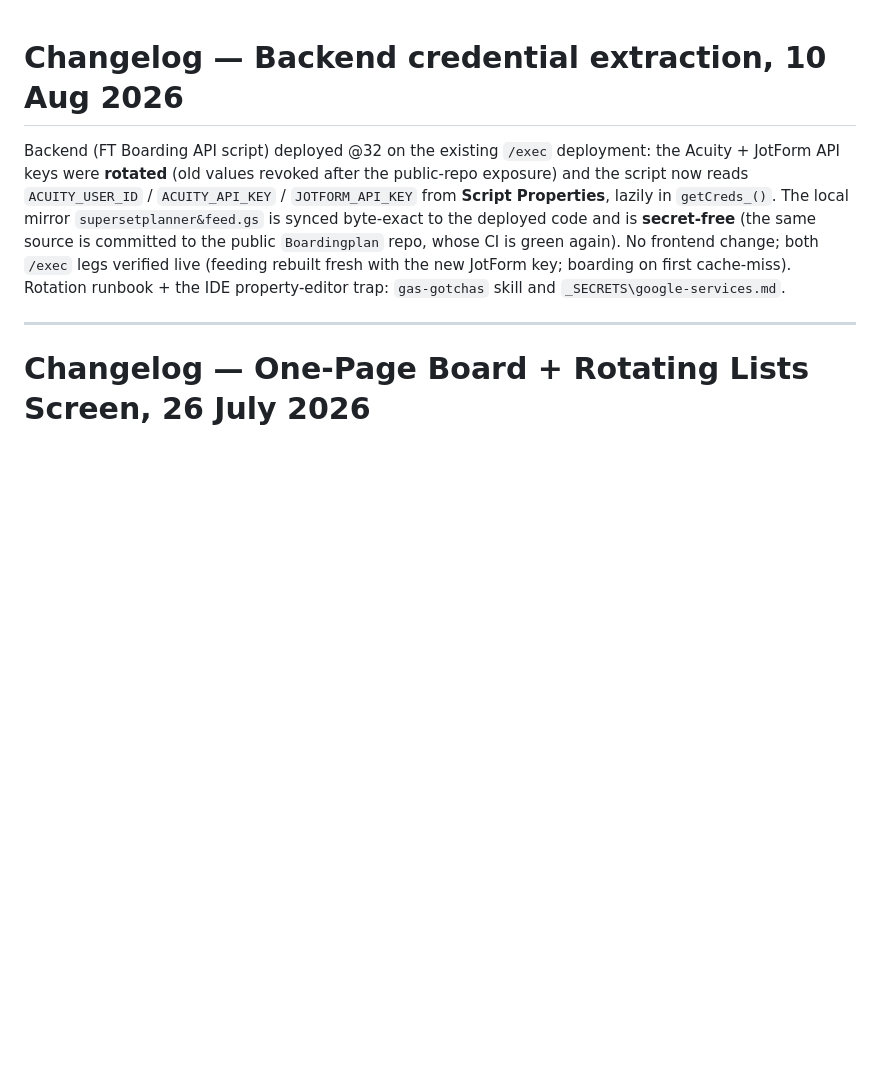
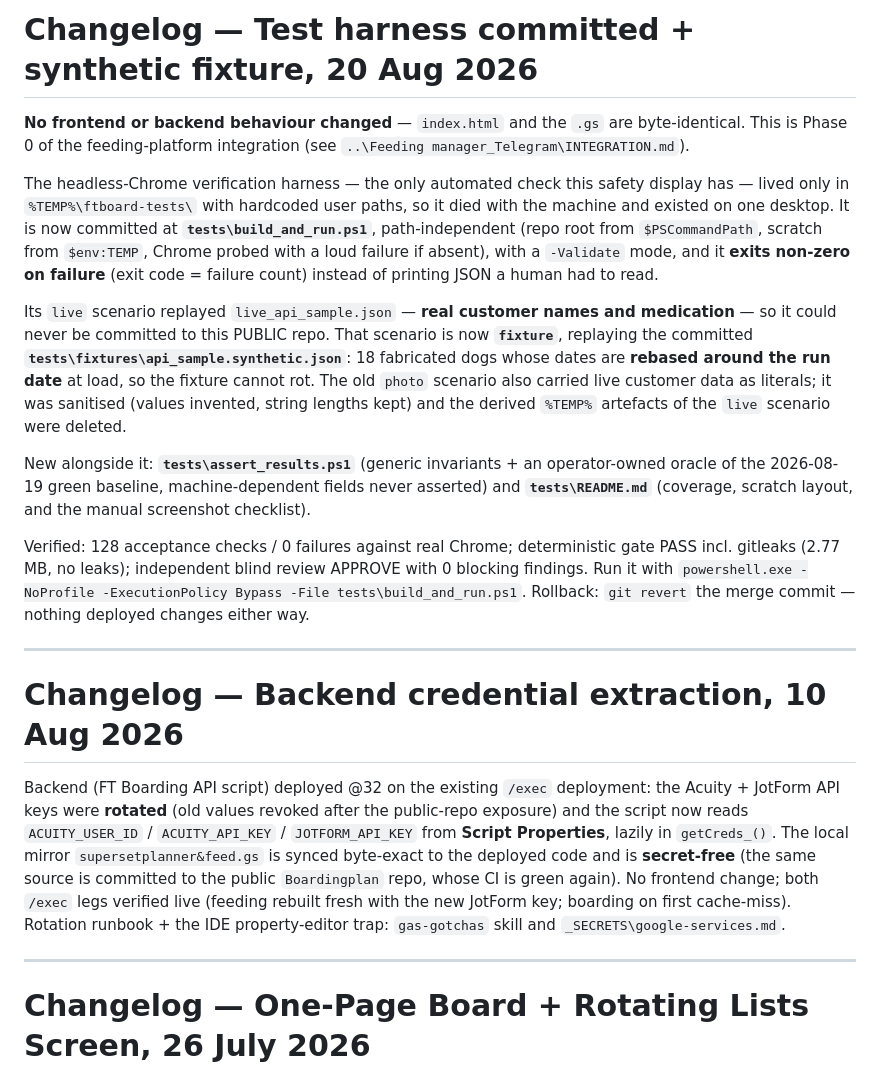
Before and after one commit to Fairytails123/fooddata, a Markdown page: CHANGELOG.md, the part around the change. Rendered like a GitHub page; blank space fills up the shorter version.

Commit message:
docs: correct scenario count (19->20) and add the CHANGELOG entry
Blind-review findings 4 and 16 (both operator-owned files, outside Codex's
authorised scope). The '19-scenario' claim was stale BEFORE this task - the
seed already had 20 (live + 19).

Co-Authored-By: Claude Fable 5 <noreply@anthropic.com>
Claude-Session: https://claude.ai/code/session_015BGWGeoDJn8DypVKkA5D2m

```diff
--- a/CHANGELOG.md
+++ b/CHANGELOG.md
@@ -1,3 +1,33 @@
+# Changelog — Test harness committed + synthetic fixture, 20 Aug 2026
+
+**No frontend or backend behaviour changed** — `index.html` and the `.gs` are byte-identical.
+This is Phase 0 of the feeding-platform integration (see `..\Feeding manager_Telegram\INTEGRATION.md`).
+
+The headless-Chrome verification harness — the only automated check this safety display has —
+lived only in `%TEMP%\ftboard-tests\` with hardcoded user paths, so it died with the machine and
+existed on one desktop. It is now committed at **`tests\build_and_run.ps1`**, path-independent
+(repo root from `$PSCommandPath`, scratch from `$env:TEMP`, Chrome probed with a loud failure if
+absent), with a `-Validate` mode, and it **exits non-zero on failure** (exit code = failure count)
+instead of printing JSON a human had to read.
+
+Its `live` scenario replayed `live_api_sample.json` — **real customer names and medication** — so
+it could never be committed to this PUBLIC repo. That scenario is now **`fixture`**, replaying the
+committed **`tests\fixtures\api_sample.synthetic.json`**: 18 fabricated dogs whose dates are
+**rebased around the run date** at load, so the fixture cannot rot. The old `photo` scenario also
+carried live customer data as literals; it was sanitised (values invented, string lengths kept) and
+the derived `%TEMP%` artefacts of the `live` scenario were deleted.
+
+New alongside it: **`tests\assert_results.ps1`** (generic invariants + an operator-owned oracle of
+the 2026-08-19 green baseline, machine-dependent fields never asserted) and **`tests\README.md`**
+(coverage, scratch layout, and the manual screenshot checklist).
+
+Verified: 128 acceptance checks / 0 failures against real Chrome; deterministic gate PASS incl.
+gitleaks (2.77 MB, no leaks); independent blind review APPROVE with 0 blocking findings.
+Run it with `powershell.exe -NoProfile -ExecutionPolicy Bypass -File tests\build_and_run.ps1`.
+Rollback: `git revert` the merge commit — nothing deployed changes either way.
+
+---
+
 # Changelog — Backend credential extraction, 10 Aug 2026
 
 Backend (FT Boarding API script) deployed @32 on the existing `/exec` deployment: the Acuity +
```
Also changed, not shown: HANDOVER.md (+4 -3 lines).
